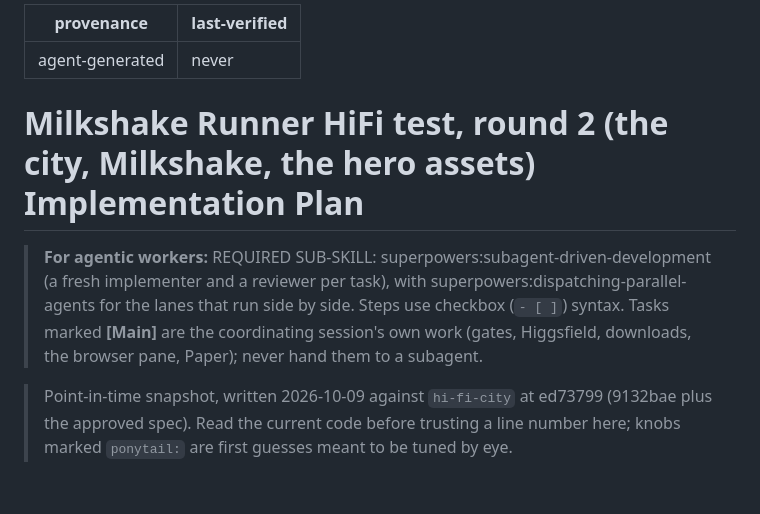
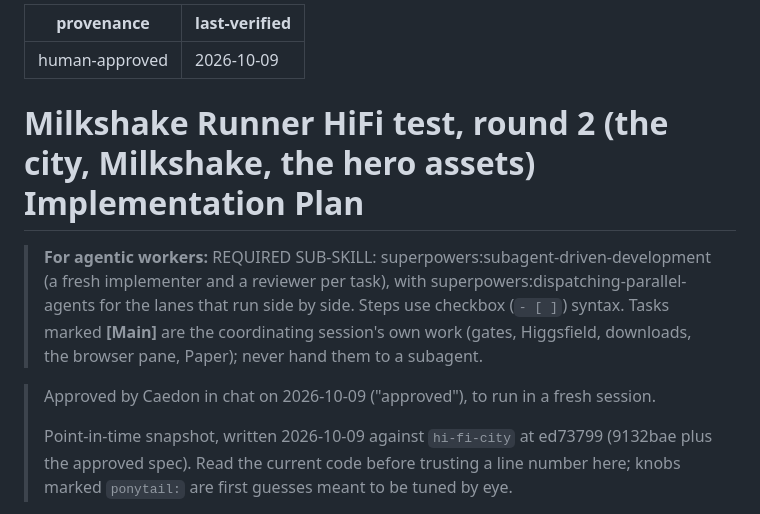
Before and after one commit to mrchopme/milkshake-runner, a Markdown page: docs/specs/2026-10-09-hifi-round2-plan.md, the part around the change. Drawn GitHub-style; blank space fills up the shorter version.

Commit message:
docs: round 2 plan approved by Caedon
Co-Authored-By: Claude Opus 5.5 <noreply@anthropic.com>

```diff
--- a/docs/specs/2026-10-09-hifi-round2-plan.md
+++ b/docs/specs/2026-10-09-hifi-round2-plan.md
@@ -1,6 +1,6 @@
 ---
-provenance: agent-generated
-last-verified: never
+provenance: human-approved
+last-verified: 2026-10-09
 ---
 
 # Milkshake Runner HiFi test, round 2 (the city, Milkshake, the hero assets) Implementation Plan
@@ -10,6 +10,8 @@ last-verified: never
 > Tasks marked **[Main]** are the coordinating session's own work (gates, Higgsfield, downloads, the browser pane, Paper);
 > never hand them to a subagent.
 
+> Approved by Caedon in chat on 2026-10-09 ("approved"), to run in a fresh session.
+>
 > Point-in-time snapshot, written 2026-10-09 against `hi-fi-city` at ed73799 (9132bae plus the approved spec). Read the
 > current code before trusting a line number here; knobs marked `ponytail:` are first guesses meant to be tuned by eye.
 
```
